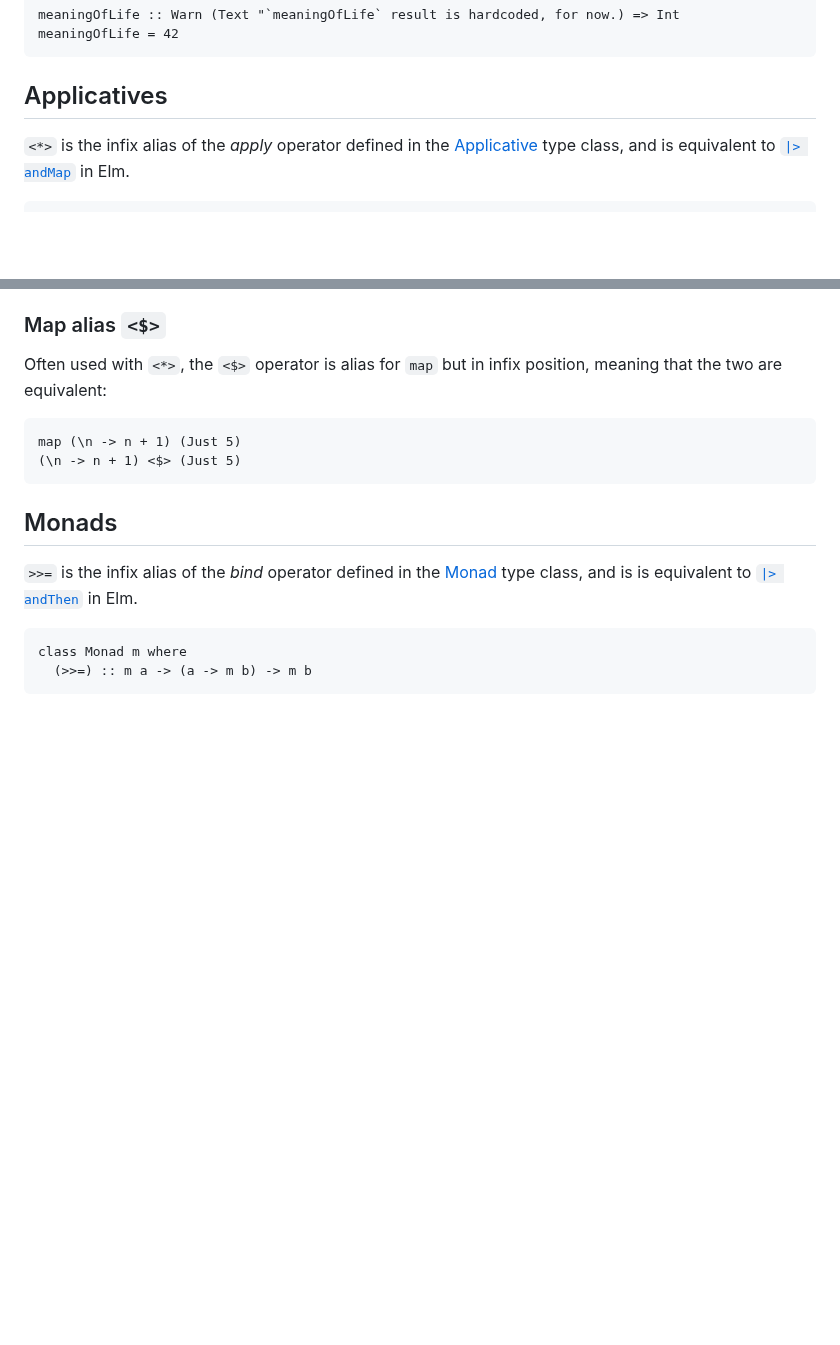
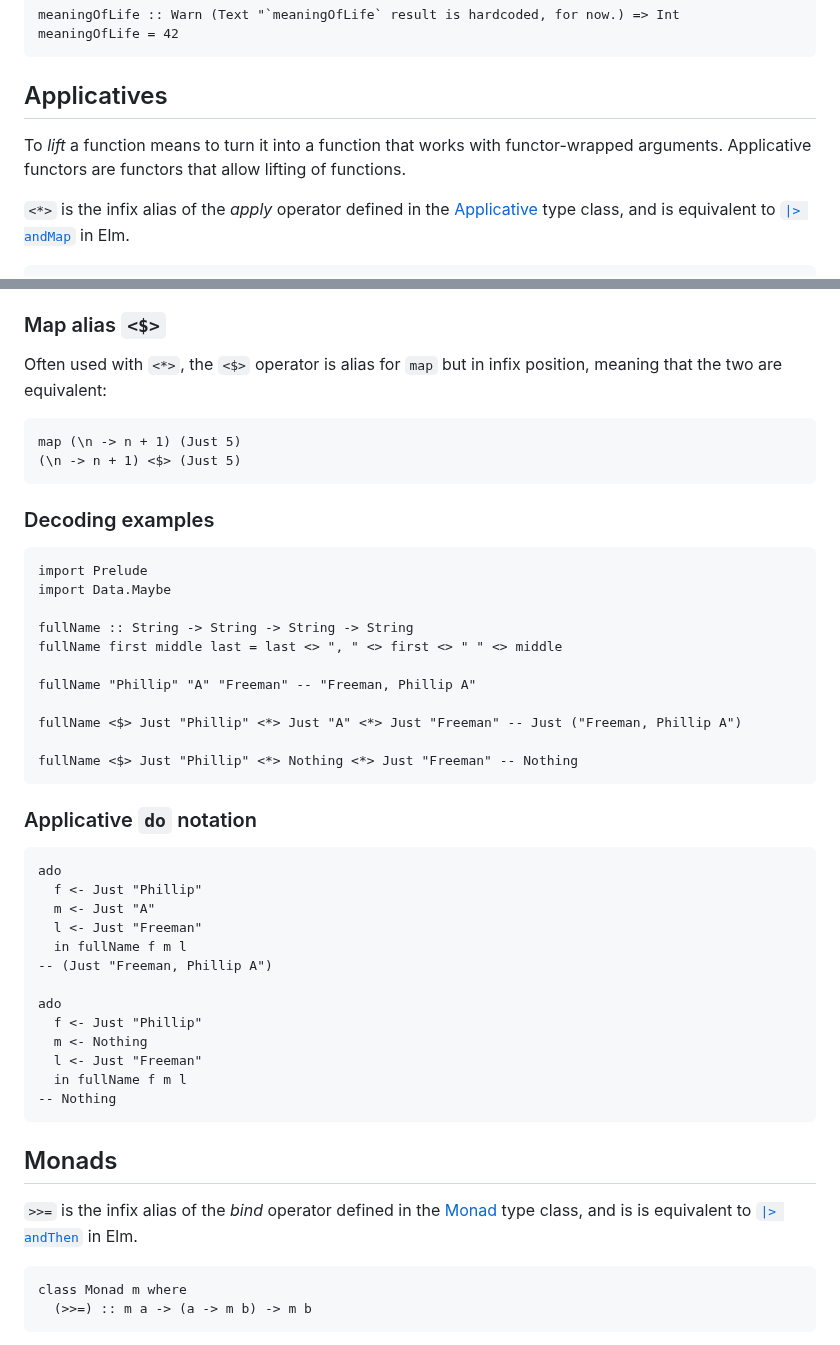
Before and after one commit to laurentpayot/purescript-for-elm-developers, a Markdown page: README.md, 2 parts joined by grey strips. GitHub-like rendering; blank space fills up the shorter version.

Commit message:
applicatives

````diff
--- a/README.md
+++ b/README.md
@@ -453,6 +453,9 @@ meaningOfLife = 42
 
 ## Applicatives
 
+To *lift* a function means to turn it into a function that works with functor-wrapped arguments. Applicative functors are functors that allow lifting of functions.
+
+
 `<*>` is the infix alias of the *apply* operator defined in the [Applicative](https://pursuit.purescript.org/packages/purescript-prelude/3.0.0/docs/Control.Applicative) type class, and is equivalent to [`|> andMap`](https://thoughtbot.com/blog/running-out-of-maps#one-liner-to-rule-them-all) in Elm.
 
 ```purs
@@ -472,3 +475,38 @@ Often used with `<*>`, the `<$>` operator is alias for `map` but in infix positi
 map (\n -> n + 1) (Just 5)
 (\n -> n + 1) <$> (Just 5)
 ```
+
+### Decoding examples
+
+```purs
+import Prelude
+import Data.Maybe
+
+fullName :: String -> String -> String -> String
+fullName first middle last = last <> ", " <> first <> " " <> middle
+
+fullName "Phillip" "A" "Freeman" -- "Freeman, Phillip A"
+
+fullName <$> Just "Phillip" <*> Just "A" <*> Just "Freeman" -- Just ("Freeman, Phillip A")
+
+fullName <$> Just "Phillip" <*> Nothing <*> Just "Freeman" -- Nothing
+```
+
+### Applicative `do` notation
+
+```purs
+ado
+  f <- Just "Phillip"
+  m <- Just "A"
+  l <- Just "Freeman"
+  in fullName f m l
+-- (Just "Freeman, Phillip A")
+
+ado
+  f <- Just "Phillip"
+  m <- Nothing
+  l <- Just "Freeman"
+  in fullName f m l
+-- Nothing
+```
+
````
Also changed, not shown: other parts of README.md (+4 -1 lines).
